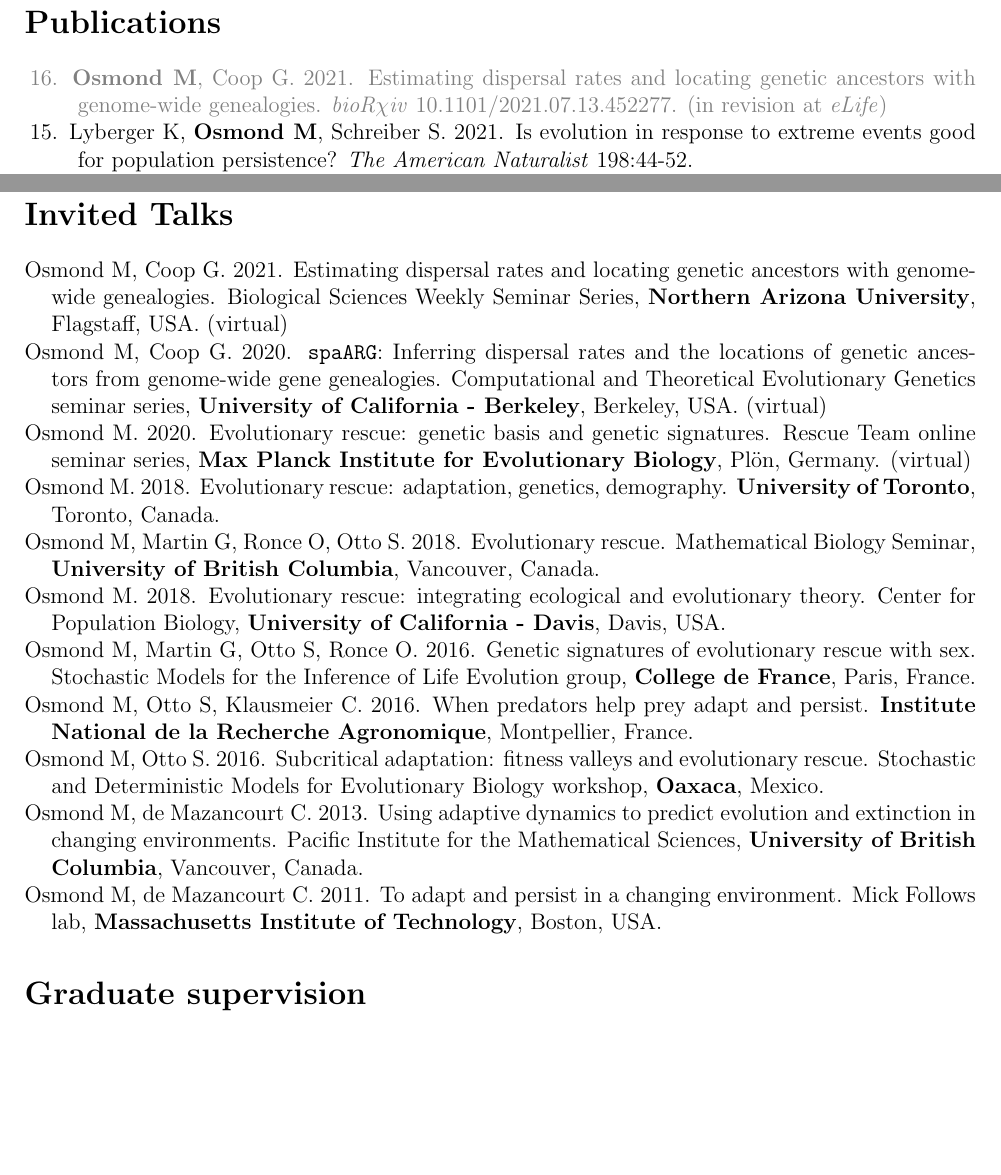
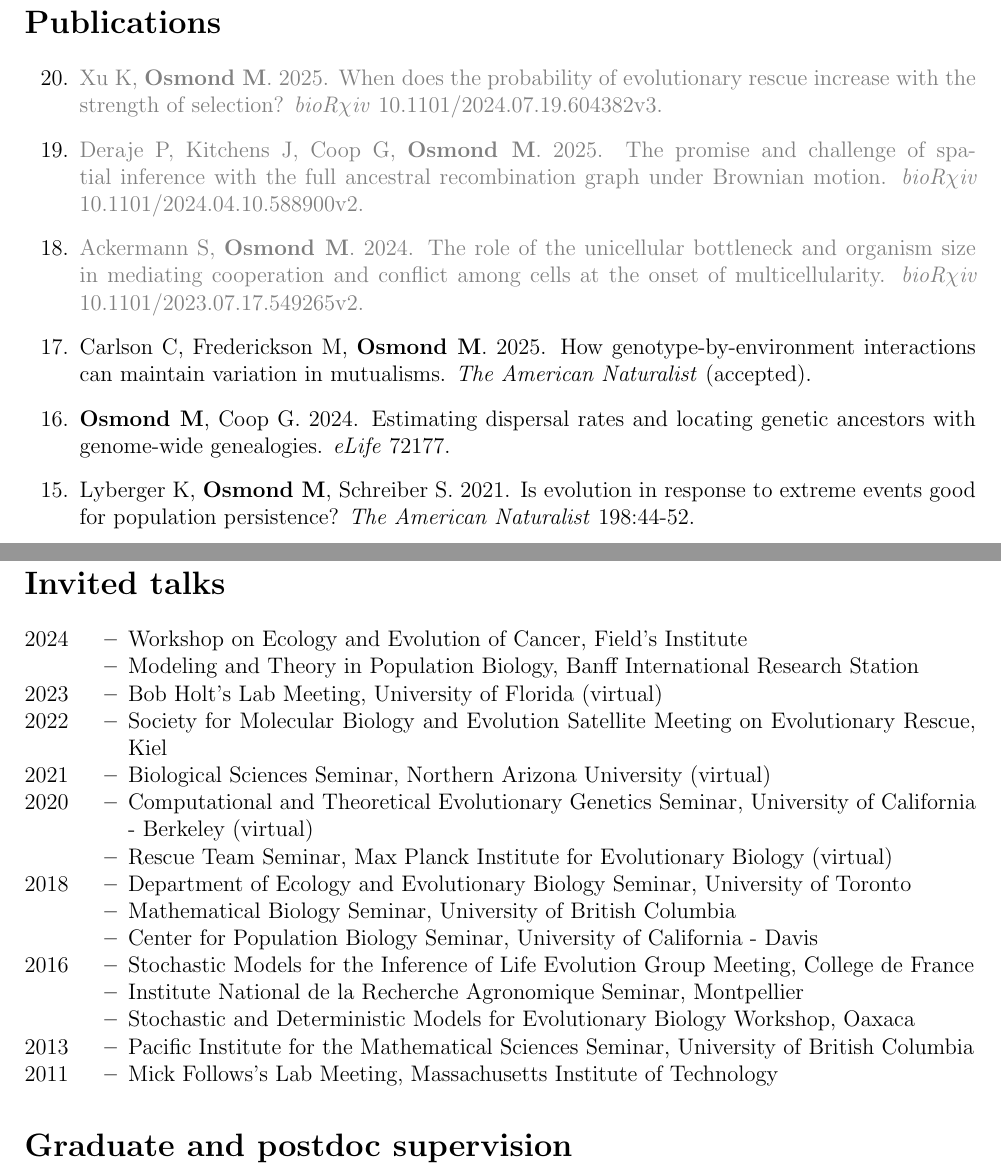
Before and after one commit to mmosmond/CV, a LaTeX CV (OsmondCV.tex): two parts of pages 2 and 3 of 4, joined at a grey line, cut so that both start at the same text, the shorter picture padded with empty space. Compiled offline with pdfLaTeX.

Commit message:
updated and streamlined

```diff
--- a/OsmondCV.tex
+++ b/OsmondCV.tex
@@ -8,6 +8,7 @@
 \usepackage{threeparttable, subfigure, multirow}
 \usepackage{hyperref}
 \usepackage{tikz}
+\usepackage{etaremune}
 
 %Header
 \renewcommand{\headrulewidth}{0pt}
@@ -109,4 +113,11 @@
 \section*{Publications}
 %%%%%%%%%%%%%%%%%%%%%%%%%%%%%%%%%%%%%%%%%%%%%%%%%%%%%%%%%%
 
-\hangpara{1cm}{1}\noindent\hspace{.1cm}\textcolor{gray}{16. \textbf{Osmond M}, Coop G. 2021. Estimating dispersal rates and locating genetic ancestors with genome-wide genealogies. \textit{bioR$\chi$iv} 10.1101/2021.07.13.452277. (in revision at \textit{eLife})}
+\begin{etaremune}
+  \item \textcolor{gray}{Xu K, \textbf{Osmond M}. 2025. When does the probability of evolutionary rescue increase with the strength of selection? \textit{bioR$\chi$iv} 10.1101/2024.07.19.604382v3.}
+  \item \textcolor{gray}{Deraje P, Kitchens J, Coop G, \textbf{Osmond M}. 2025. The promise and challenge of spatial inference with the full ancestral recombination graph under Brownian motion. \textit{bioR$\chi$iv} 10.1101/2024.04.10.588900v2.}
+  \item \textcolor{gray}{Ackermann S, \textbf{Osmond M}. 2024. The role of the unicellular bottleneck and organism size in mediating cooperation and conflict among cells at the onset of multicellularity. \textit{bioR$\chi$iv} 10.1101/2023.07.17.549265v2.}
+  \item Carlson C, Frederickson M, \textbf{Osmond M}. 2025. How genotype-by-environment interactions can maintain variation in mutualisms. \textit{The American Naturalist} (accepted).
+  \item \textbf{Osmond M}, Coop G. 2024. Estimating dispersal rates and locating genetic ancestors with genome-wide genealogies. \textit{eLife} 72177.
+  \item Lyberger K, \textbf{Osmond M}, Schreiber S. 2021. Is evolution in response to extreme events good for population persistence? \textit{The American Naturalist} 198:44-52.
+  \item Klausmeier C, \textbf{Osmond M}, Kremer C, Litchman E. 2020. Ecological limits to evolutionary rescue. \textit{Philosophical Transactions of the Royal Society B}. 375:20190453
@@ -112,0 +134 @@
+  \item \textbf{Osmond M}, Otto S. 2015. Fitness-valley crossing with generalized parent-offspring transmission. \textit{Theoretical Population Biology} 105:1-16. %dx.doi.org/10.1016/j.tpb.2015.08.002.
@@ -113,2 +138 @@
 
-\hangpara{1cm}{1}\noindent\hspace{.1cm}15. Lyberger K, \textbf{Osmond M}, Schreiber S. 2021. Is evolution in response to extreme events good for population persistence? \textit{The American Naturalist} 198:44-52.
@@ -144,37 +139,128 @@
-\newpage
+%\newpage
 %%%%%%%%%%%%%%%%%%%%%%%%%%%%%%%%%%%%%%%%%%%%%%%%%%%%%%%%%%
-\section*{Invited Talks}
+\section*{Invited talks}
 %%%%%%%%%%%%%%%%%%%%%%%%%%%%%%%%%%%%%%%%%%%%%%%%%%%%%%%%%%
 
-% \hangpara{0.5cm}{1}Osmond M. 2022. Evolutionary rescue. \textbf{SMBE satellite meeting}, Kiel, Germany.
+    \begin{itemize}
+    \item [2024]
+      \begin{itemize}
+      \item Workshop on Ecology and Evolution of Cancer, Field's Institute
+      %\item Evolution, Montreal
+      \item Modeling and Theory in Population Biology, Banff International Research Station
+      \end{itemize}
 
-\hangpara{0.5cm}{1}Osmond M, Coop G. 2021. Estimating dispersal rates and locating genetic ancestors with genome-wide genealogies. Biological Sciences Weekly Seminar Series, \textbf{Northern Arizona University}, Flagstaff, USA. (virtual)
+    \item [2023]
+      \begin{itemize}
+      \item Bob Holt's Lab Meeting, University of Florida (virtual)
+      \end{itemize}
 
-\hangpara{0.5cm}{1}Osmond M, Coop G. 2020. \texttt{spaARG}: Inferring dispersal rates and the locations of genetic ancestors from genome-wide gene genealogies. Computational and Theoretical Evolutionary Genetics seminar series, \textbf{University of California - Berkeley}, Berkeley, USA. (virtual)
+    \item [2022]
+      \begin{itemize}
+      \item Society for Molecular Biology and Evolution Satellite Meeting on Evolutionary Rescue, Kiel
+      %\item Society for Molecular Biology and Evolution Global Symposium 4: Ancestral Recombination Graphs, virtual
+      \end{itemize}
 
-\hangpara{0.5cm}{1}Osmond M. 2020. Evolutionary rescue: genetic basis and genetic signatures. Rescue Team online seminar series, \textbf{Max Planck Institute for Evolutionary Biology}, Pl\"{o}n, Germany. (virtual)
+    \item [2021]
+      \begin{itemize}
+      \item Biological Sciences Seminar, Northern Arizona University (virtual)
+      %\item Canadian Society for Ecology and Evolution, virtual.
+      %\item Society for Molecular Biology and Evolution, virtual. (poster)
+      %\item Evolution, virtual.
+      %\item Probabilistic Models in Genomics, virtual. (poster)
+      \end{itemize}
 
-\hangpara{0.5cm}{1}Osmond M. 2018. Evolutionary rescue: adaptation, genetics, demography. \textbf{University of Toronto}, Toronto, Canada.
+    \item [2020]
+      \begin{itemize}
+      %\item American Naturalist, Asilomar, USA. (poster)
+      \item Computational and Theoretical Evolutionary Genetics Seminar, University of California - Berkeley (virtual)
+      \item Rescue Team Seminar, Max Planck Institute for Evolutionary Biology (virtual)
+      \end{itemize}
 
-\hangpara{0.5cm}{1}Osmond M, Martin G, Ronce O, Otto S. 2018. Evolutionary rescue. Mathematical Biology Seminar, \textbf{University of British Columbia}, Vancouver, Canada.
+%    \item [2019]
+%      \begin{itemize}
+%      \item Evolution, Providence, USA.
+%      \item Bay Area Population Genetics, Stanford, USA.
+%      \end{itemize}
 
-\hangpara{0.5cm}{1}Osmond M. 2018. Evolutionary rescue: integrating ecological and evolutionary theory. Center for Population Biology, \textbf{University of California - Davis}, Davis, USA.
+    \item [2018]
+      \begin{itemize}
+      \item Department of Ecology and Evolutionary Biology Seminar, University of Toronto
+      \item Mathematical Biology Seminar, University of British Columbia
+      \item Center for Population Biology Seminar, University of California - Davis
+%      \item Population and Evolutionary Quantitative Genetics, Madison, USA. (poster)
+%      \item Evo-WIBO, Port Townsend, USA.
+      % \item Zoology Graduate Student Association, University of British Columbia, Canada.
+      \end{itemize}
 
-\hangpara{0.5cm}{1}Osmond M, Martin G, Otto S, Ronce O. 2016. Genetic signatures of evolutionary rescue with sex. Stochastic Models for the Inference of Life Evolution group, \textbf{College de France}, Paris, France.
+%    \item [2017]
+%      \begin{itemize}
+%      \item Evolution, Portland, USA.
+%      \item Canadian Society for Ecology and Evolution, Victoria, Canada.
+%      \end{itemize}
 
-\hangpara{0.5cm}{1}Osmond M, Otto S, Klausmeier C. 2016. When predators help prey adapt and persist. \textbf{Institute National de la Recherche Agronomique}, Montpellier, France.
+    \item [2016]
+      \begin{itemize}
+      \item Stochastic Models for the Inference of Life Evolution Group Meeting, College de France
+      \item Institute National de la Recherche Agronomique Seminar, Montpellier
+      \item Stochastic and Deterministic Models for Evolutionary Biology Workshop, Oaxaca
+      % \item Zoology Graduate Student Association Symposium, University of British Columbia, Canada.
+%      \item Evolution, Austin, USA.
+%      \item Evo-WIBO, Port Townsend, USA.
+      \end{itemize}
 
-\hangpara{0.5cm}{1}Osmond M, Otto S. 2016. Subcritical adaptation: fitness valleys and evolutionary rescue. Stochastic and Deterministic Models for Evolutionary Biology workshop, \textbf{Oaxaca}, Mexico.
+%    \item [2015]
+%      \begin{itemize}
+%      \item Canadian Society for Ecology and Evolution, Saskatoon, Canada.
+%      \end{itemize}
 
-%\hangpara{0.5cm}{1}\textbf{Osmond, M.}* and Otto, S.P., 2014. Crossing fitness-valleys without the help of Mendel. Talk, Biomathematics Group, University of Helsinki.
+%    \item [2014]
+%      \begin{itemize}
+%      % \item Eco-Evo Retreat, Squamish, Canada. (poster)
+%      \item Evolution, Raleigh, USA. (poster)
+%      \item Evo-WIBO, Port Townsend, USA. (poster)
+      % \item Zoology Graduate Student Association Symposium, University of British Columbia, Canada.
+%      \item Evolution of Mating Systems, University of Jyv\"askyl\"a, Jyv\"askyl\"a, Finland. (poster)
+%      \end{itemize}
 
-\hangpara{0.5cm}{1}Osmond M, de Mazancourt C. 2013. Using adaptive dynamics to predict evolution and extinction in changing environments. Pacific Institute for the Mathematical Sciences, \textbf{University of British Columbia}, Vancouver, Canada.
+     \item [2013]
+       \begin{itemize}
+       \item Pacific Institute for the Mathematical Sciences Seminar, University of British Columbia
+     %\item Eco-Evo Retreat, Squamish, Canada.
+       \end{itemize}
 
-%\hangpara{0.5cm}{1}\textbf{Osmond M}*, de Mazancourt C. 2012. Using adaptive dynamics to predict evolution and extinction in changing environments. Talk, Biomathematics Group, University of Helsinki, Finland.
+%    \item [2012]
+%      \begin{itemize}
+%      \item Swedish Meeting on Mathematics in Biology, Lund, Sweden. (poster)
+      %\item Biomathematics Day, University of Helsinki, Helsinki, Finland.
+%      \item Joint Congress on Evolutionary Biology, Ottawa, Canada.
+%      \end{itemize}
 
-\hangpara{0.5cm}{1}Osmond M, de Mazancourt C. 2011. To adapt and persist in a changing environment. Mick Follows lab, \textbf{Massachusetts Institute of Technology}, Boston, USA.
+    \item [2011]
+      \begin{itemize}
+      %\item Quebec Centre for Biodiversity Science Symposium, Montreal, Canada.
+%      \item Canadian Society for Ecology and Evolution, Banff, Canada. (poster)
+      % \item McGill Conservation, Ecology, Evolution, and Behaviour Symposium, Montreal, Canada.
+      \item Mick Follows's Lab Meeting, Massachusetts Institute of Technology
+      \end{itemize}
+
+    % \item [2010]
+      % \begin{itemize}
+      % \item Lakehead University Graduate Student Conference, Thunder Bay, Canada. (poster)
+      % \end{itemize}
+
+    % \item [2008]
+      % \begin{itemize}
+      % \item Queen's University Biology Poster Day, Kingston, Canada. (poster)
+      % \end{itemize}
+
+    % \item [2007]
+      % \begin{itemize}
+      % \item Queen's University Biology Station Open House, Elgin, Canada. (poster)
+      % \end{itemize}
+
+    \end{itemize}
 
 %%%%%%%%%%%%%%%%%%%%%%%%%%%%%%%%%%%%%%%%%%%%%%%%%%%%%%%%%%
-\section*{Graduate supervision}
+\section*{Graduate and postdoc supervision}
 %%%%%%%%%%%%%%%%%%%%%%%%%%%%%%%%%%%%%%%%%%%%%%%%%%%%%%%%%%
 
```
Also changed, not shown: OsmondCV.pdf, README.md, OsmondCV.tex (113 more changed lines).
